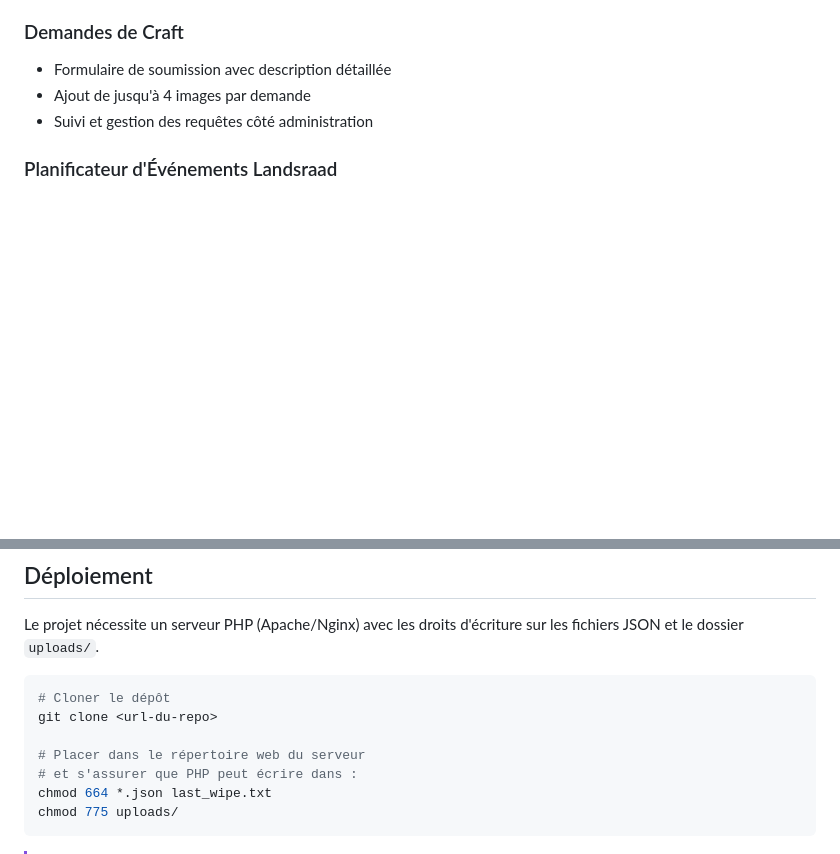
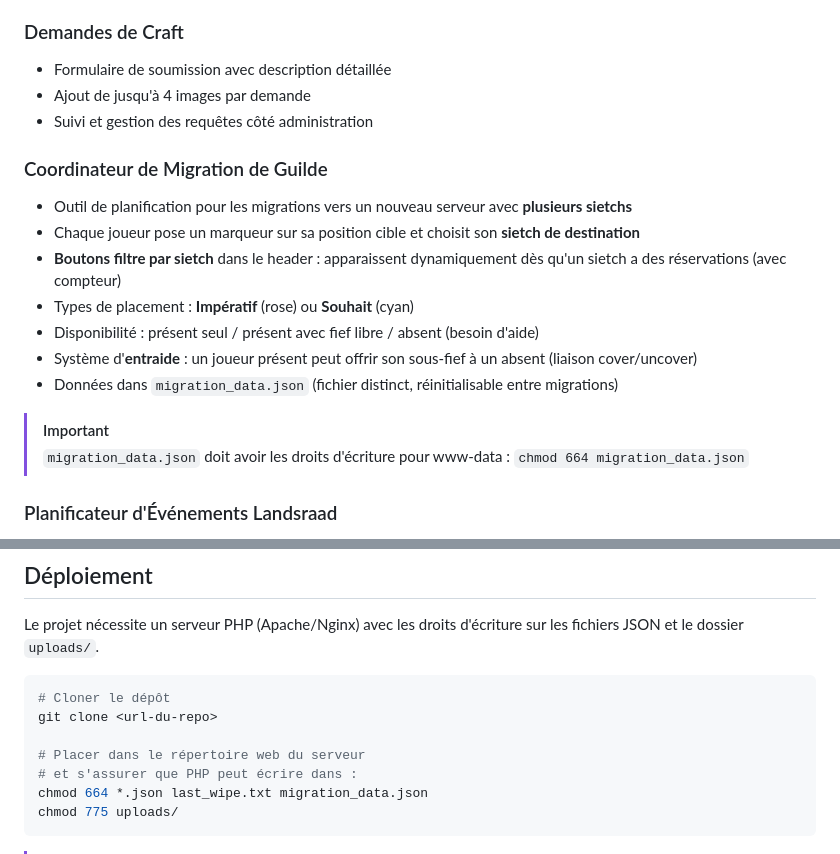
Before and after one commit to Abarrach/La-maison-des-Havres-Gris, a Markdown page: README.md, 2 parts joined by grey strips. Rendered like a GitHub page; blank space fills up the shorter version.

Commit message:
Docs: mise à jour README — coordinateur de migration multi-sietch
Co-Authored-By: Claude Sonnet 4.6 <noreply@anthropic.com>

````diff
--- a/README.md
+++ b/README.md
@@ -51,6 +51,18 @@ DuneMap est un outil interne destiné aux membres de la guilde *Maison des Havre
 - Formulaire de soumission avec description détaillée
 - Ajout de jusqu'à 4 images par demande
 - Suivi et gestion des requêtes côté administration
+
+### Coordinateur de Migration de Guilde
+- Outil de planification pour les migrations vers un nouveau serveur avec **plusieurs sietchs**
+- Chaque joueur pose un marqueur sur sa position cible et choisit son **sietch de destination**
+- **Boutons filtre par sietch** dans le header : apparaissent dynamiquement dès qu'un sietch a des réservations (avec compteur)
+- Types de placement : **Impératif** (rose) ou **Souhait** (cyan)
+- Disponibilité : présent seul / présent avec fief libre / absent (besoin d'aide)
+- Système d'**entraide** : un joueur présent peut offrir son sous-fief à un absent (liaison cover/uncover)
+- Données dans `migration_data.json` (fichier distinct, réinitialisable entre migrations)
+
+> [!IMPORTANT]
+> `migration_data.json` doit avoir les droits d'écriture pour www-data : `chmod 664 migration_data.json`
 
 ### Planificateur d'Événements Landsraad
 - Sélection de quêtes parmi 25 missions réparties en 5 catégories
@@ -130,7 +142,7 @@ git clone <url-du-repo>
 
 # Placer dans le répertoire web du serveur
 # et s'assurer que PHP peut écrire dans :
-chmod 664 *.json last_wipe.txt
+chmod 664 *.json last_wipe.txt migration_data.json
 chmod 775 uploads/
 ```
 
````
